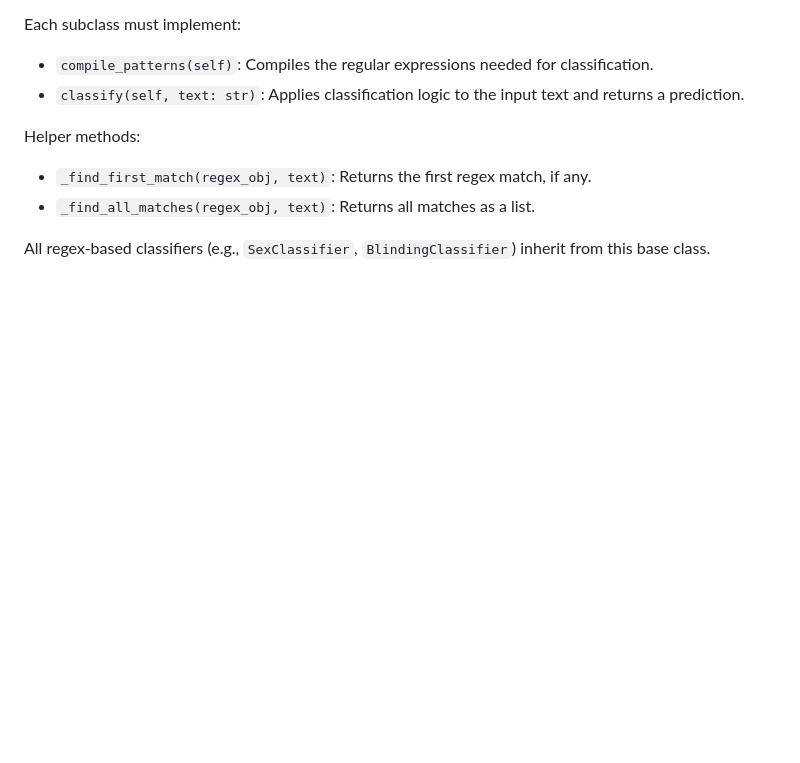
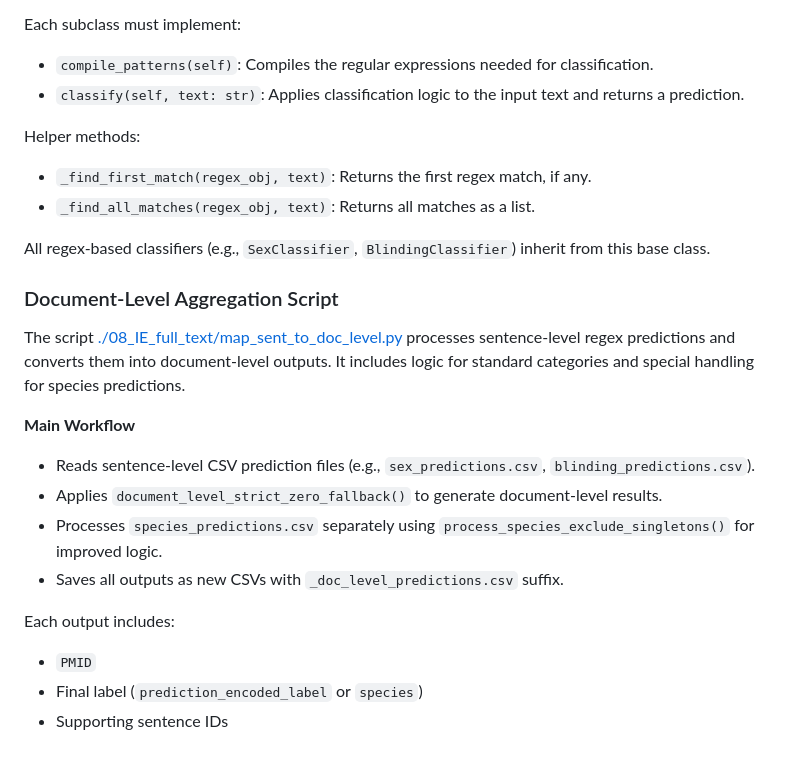
Before and after one commit to Ineichen-Group/Preclinical_DrugDisease_Translation_Pipeline, a Markdown page: README.md, the part around the change. Rendered like a GitHub page; blank space fills up the shorter version.

Commit message:
docu sent to doc level regex

```diff
--- a/README.md
+++ b/README.md
@@ -264,3 +264,18 @@ Helper methods:
 - `_find_all_matches(regex_obj, text)`: Returns all matches as a list.
 
 All regex-based classifiers (e.g., `SexClassifier`, `BlindingClassifier`) inherit from this base class.
+
+### Document-Level Aggregation Script
+
+The script [./08_IE_full_text/map_sent_to_doc_level.py](./08_IE_full_text/map_sent_to_doc_level.py) processes sentence-level regex predictions and converts them into document-level outputs. It includes logic for standard categories and special handling for species predictions.
+
+**Main Workflow**
+- Reads sentence-level CSV prediction files (e.g., `sex_predictions.csv`, `blinding_predictions.csv`).
+- Applies `document_level_strict_zero_fallback()` to generate document-level results.
+- Processes `species_predictions.csv` separately using `process_species_exclude_singletons()` for improved logic.
+- Saves all outputs as new CSVs with `_doc_level_predictions.csv` suffix.
+
+Each output includes:
+- `PMID`
+- Final label (`prediction_encoded_label` or `species`)
+- Supporting sentence IDs
```
